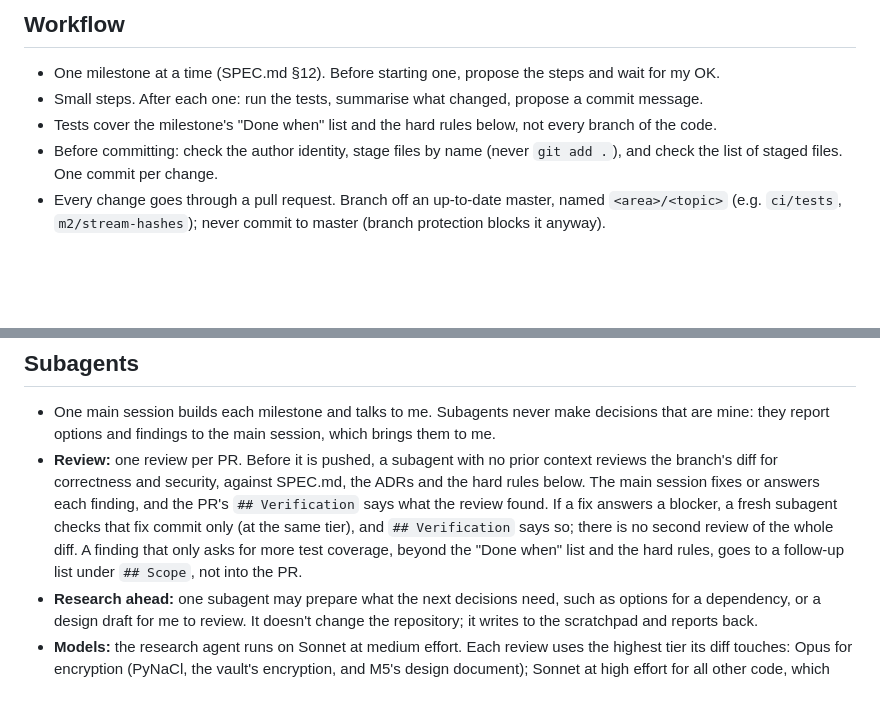
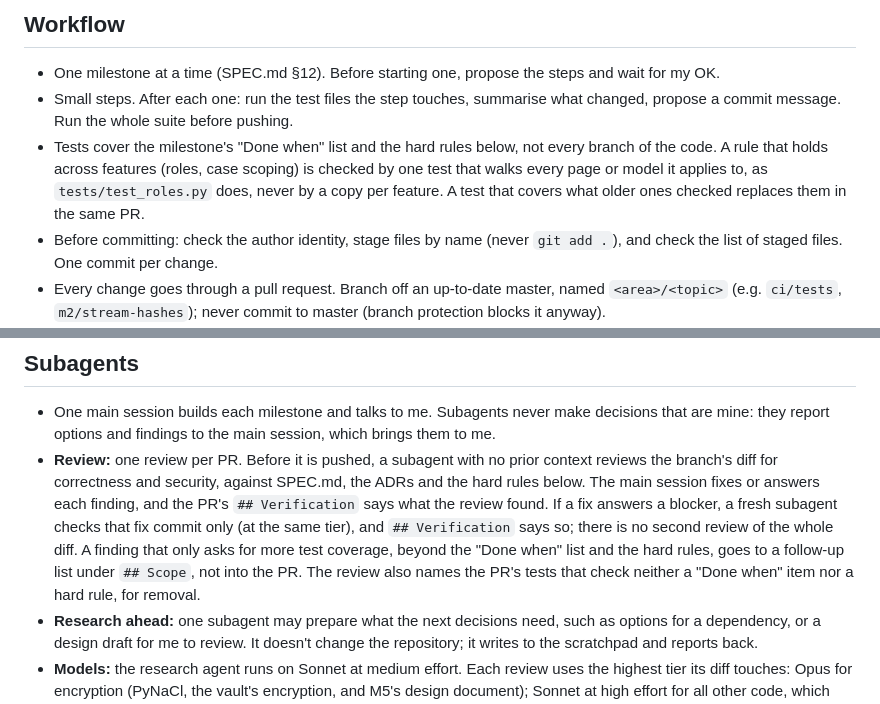
Before and after one commit to WenfangZh/footage-archive, a Markdown page: CLAUDE.md, 2 parts joined by grey strips. Rendered like a GitHub page; blank space fills up the shorter version.

Commit message:
Check rules that cross features in one test, and replace the tests it covers
Agreed after the test-suite review of 2026-11-02: a rule that holds across
features gets one test that walks every page or model, a broader test
replaces the ones it covers in the same PR, each step runs only the test
files it touches (the whole suite before pushing), and the review names
tests that check neither a "Done when" item nor a hard rule.

Co-Authored-By: Claude Opus 5.5 <noreply@anthropic.com>
Claude-Session: https://claude.ai/code/session_01KgWrMYvy1Sgu87AV3pkxCq

```diff
--- a/CLAUDE.md
+++ b/CLAUDE.md
@@ -8,8 +8,8 @@ Learning build of a footage archive for defence lawyers. Three documents define
 ## Workflow
 
 - One milestone at a time (SPEC.md §12). Before starting one, propose the steps and wait for my OK.
-- Small steps. After each one: run the tests, summarise what changed, propose a commit message.
-- Tests cover the milestone's "Done when" list and the hard rules below, not every branch of the code.
+- Small steps. After each one: run the test files the step touches, summarise what changed, propose a commit message. Run the whole suite before pushing.
+- Tests cover the milestone's "Done when" list and the hard rules below, not every branch of the code. A rule that holds across features (roles, case scoping) is checked by one test that walks every page or model it applies to, as `tests/test_roles.py` does, never by a copy per feature. A test that covers what older ones checked replaces them in the same PR.
 - Before committing: check the author identity, stage files by name (never `git add .`), and check the list of staged files. One commit per change.
 - Every change goes through a pull request. Branch off an up-to-date master, named `<area>/<topic>` (e.g. `ci/tests`, `m2/stream-hashes`); never commit to master (branch protection blocks it anyway).
 - Keep each PR small enough to review in one sitting. PRs are squash-merged, so the PR title becomes the commit subject on master.
@@ -26,7 +26,7 @@ Learning build of a footage archive for defence lawyers. Three documents define
 ## Subagents
 
 - One main session builds each milestone and talks to me. Subagents never make decisions that are mine: they report options and findings to the main session, which brings them to me.
-- **Review:** one review per PR. Before it is pushed, a subagent with no prior context reviews the branch's diff for correctness and security, against SPEC.md, the ADRs and the hard rules below. The main session fixes or answers each finding, and the PR's `## Verification` says what the review found. If a fix answers a blocker, a fresh subagent checks that fix commit only (at the same tier), and `## Verification` says so; there is no second review of the whole diff. A finding that only asks for more test coverage, beyond the "Done when" list and the hard rules, goes to a follow-up list under `## Scope`, not into the PR.
+- **Review:** one review per PR. Before it is pushed, a subagent with no prior context reviews the branch's diff for correctness and security, against SPEC.md, the ADRs and the hard rules below. The main session fixes or answers each finding, and the PR's `## Verification` says what the review found. If a fix answers a blocker, a fresh subagent checks that fix commit only (at the same tier), and `## Verification` says so; there is no second review of the whole diff. A finding that only asks for more test coverage, beyond the "Done when" list and the hard rules, goes to a follow-up list under `## Scope`, not into the PR. The review also names the PR's tests that check neither a "Done when" item nor a hard rule, for removal.
 - **Research ahead:** one subagent may prepare what the next decisions need, such as options for a dependency, or a design draft for me to review. It doesn't change the repository; it writes to the scratchpad and reports back.
 - **Models:** the research agent runs on Sonnet at medium effort. Each review uses the highest tier its diff touches: Opus for encryption (PyNaCl, the vault's encryption, and M5's design document); Sonnet at high effort for all other code, which includes templates, translations, tests, migrations and configuration, and for prose docs that record a decision (in SPEC.md, GLOSSARY.md, an ADR or this file); Haiku for prose docs that record none.
 - Work that is truly independent of the milestone in progress may run in a separate worktree. Building milestones in parallel is out: they depend on each other, and on my decisions.
```
